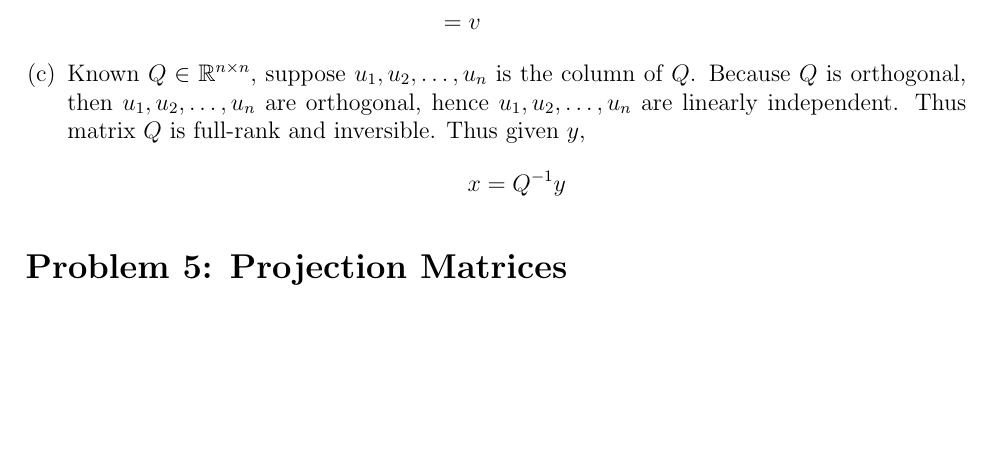
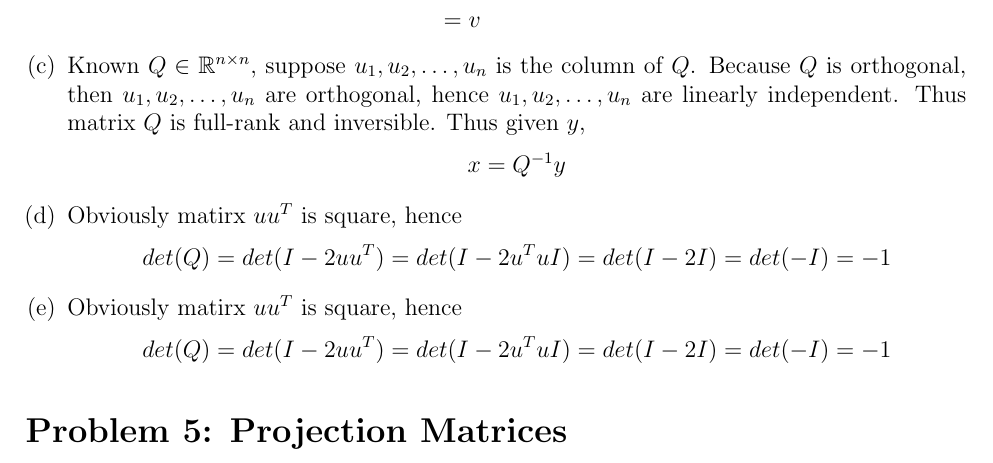
Before and after one commit to e3u3/ECE269, a LaTeX problem sheet (HW3/HW_3_solution.tex): part of page 3 of 3, cut so that both start at the same text, the shorter picture padded with empty space. Compiled offline with pdfLaTeX.

Commit message:
Modified

```diff
--- a/HW3/HW_3_solution.tex
+++ b/HW3/HW_3_solution.tex
@@ -255,6 +255,22 @@ linkbordercolor={0 0 1}
     are linearly independent. Thus matrix $Q$ is full-rank and inversible. Thus given $y$,
     \begin{equation}
         x = Q^{-1}y \nonumber
+    \end{equation}
+    %%%%%%%%%%%
+    % Item (d)
+    %%%%%%%%%%%
+    \item
+    Obviously matirx $uu^T$ is square, hence
+    \begin{equation}
+        det(Q)=det(I-2uu^T)=det(I-2u^TuI)=det(I-2I)=det(-I)=-1 \nonumber
+    \end{equation}
+    %%%%%%%%%%%
+    % Item (e)
+    %%%%%%%%%%%
+    \item
+    Obviously matirx $uu^T$ is square, hence
+    \begin{equation}
+        det(Q)=det(I-2uu^T)=det(I-2u^TuI)=det(I-2I)=det(-I)=-1 \nonumber
     \end{equation}
 \end{enumerate}
 
```
Also changed, not shown: HW3/HW_3_solution.pdf, HW3/HW_3_solution.tex (2 more changed lines), 1 other file.
